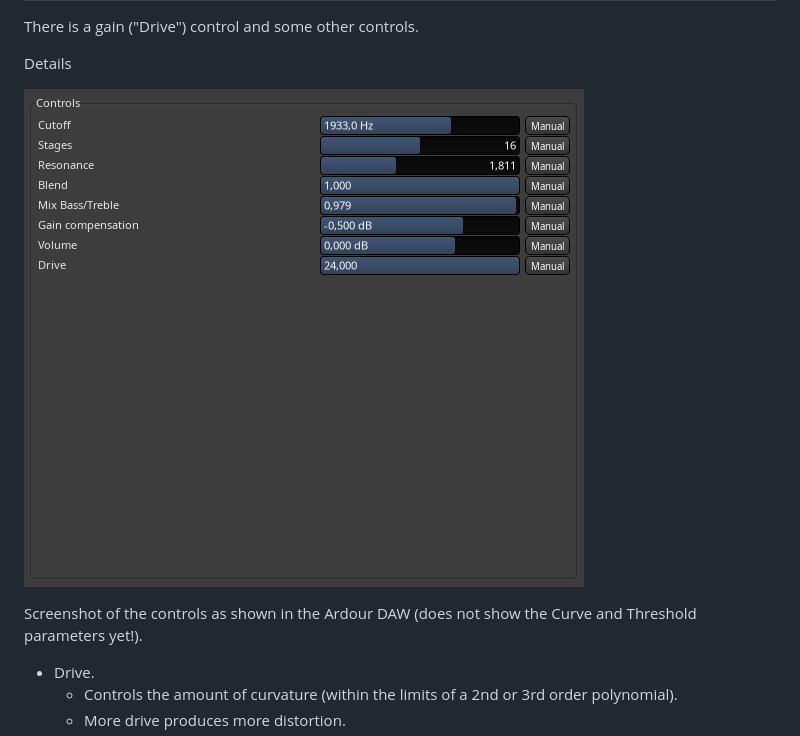
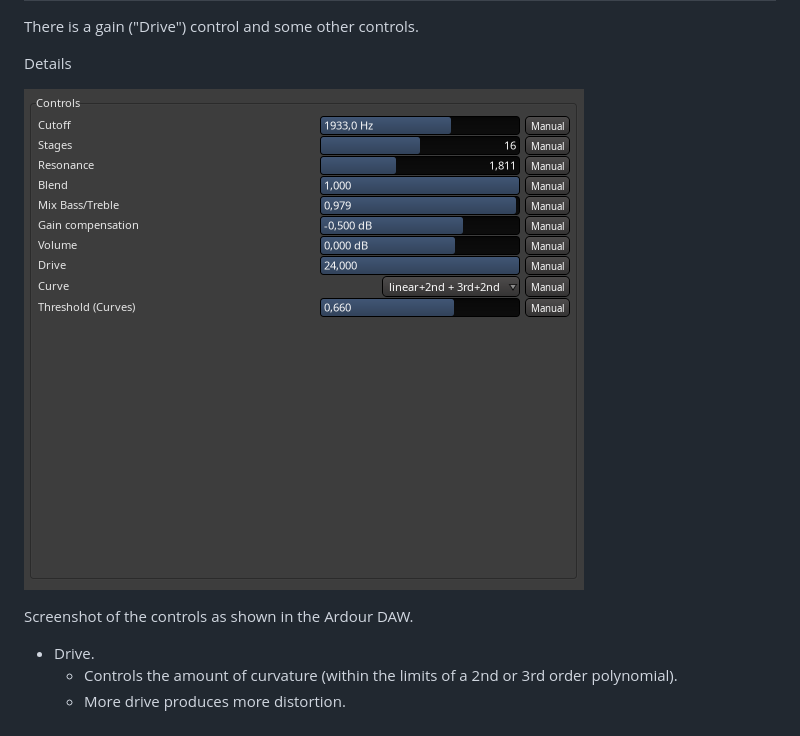
Before and after one commit to omnp/mnamp, a Markdown page: README.md, the part around the change. Rendered like a GitHub page; pictures changed too: docs/mnamp-controls-cropped.png.

Commit message:
Update README and screenshot.

```diff
--- a/README.md
+++ b/README.md
@@ -32,7 +32,7 @@ Details
 
 ![](docs/mnamp-controls-cropped.png)
 
-Screenshot of the controls as shown in the Ardour DAW (does not show the Curve and Threshold parameters yet!).
+Screenshot of the controls as shown in the Ardour DAW.
 
 
   * Drive.
```
